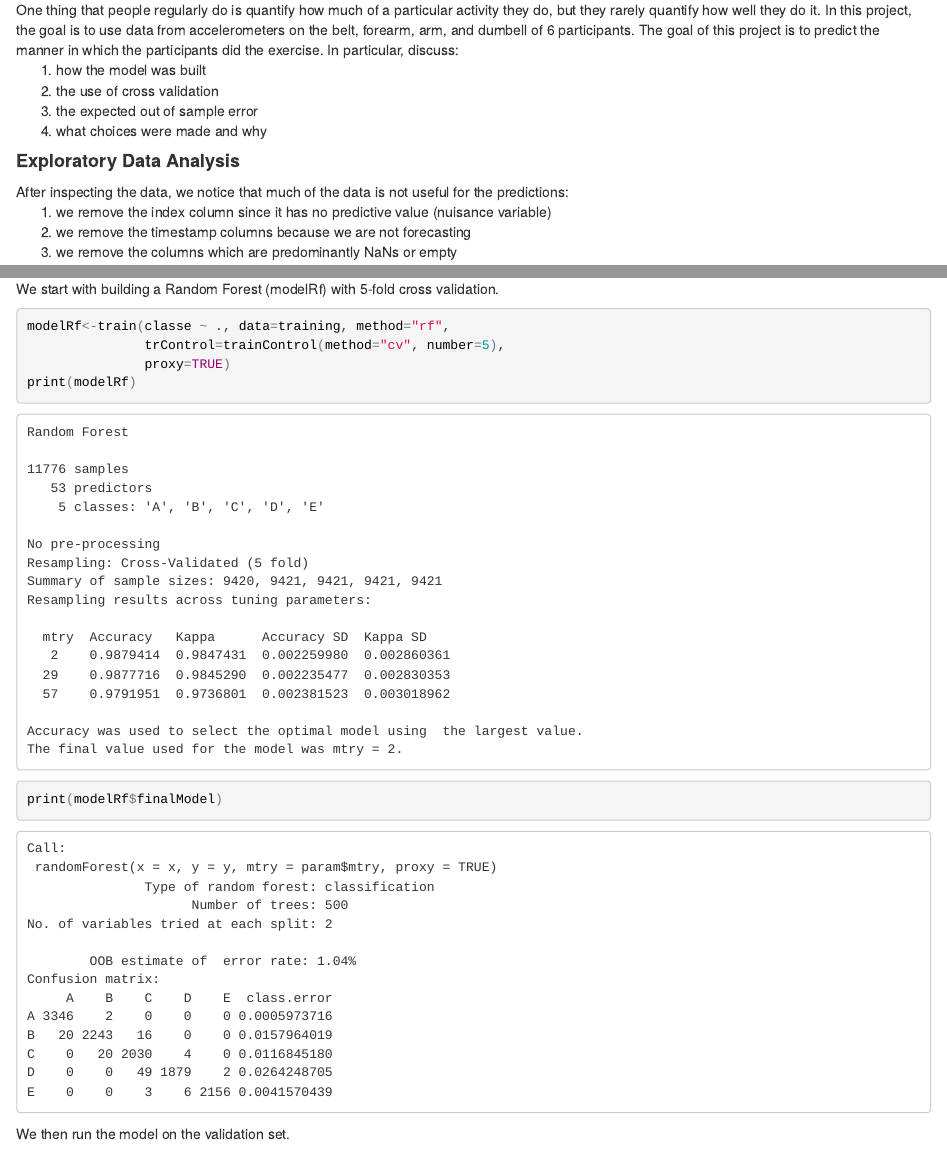
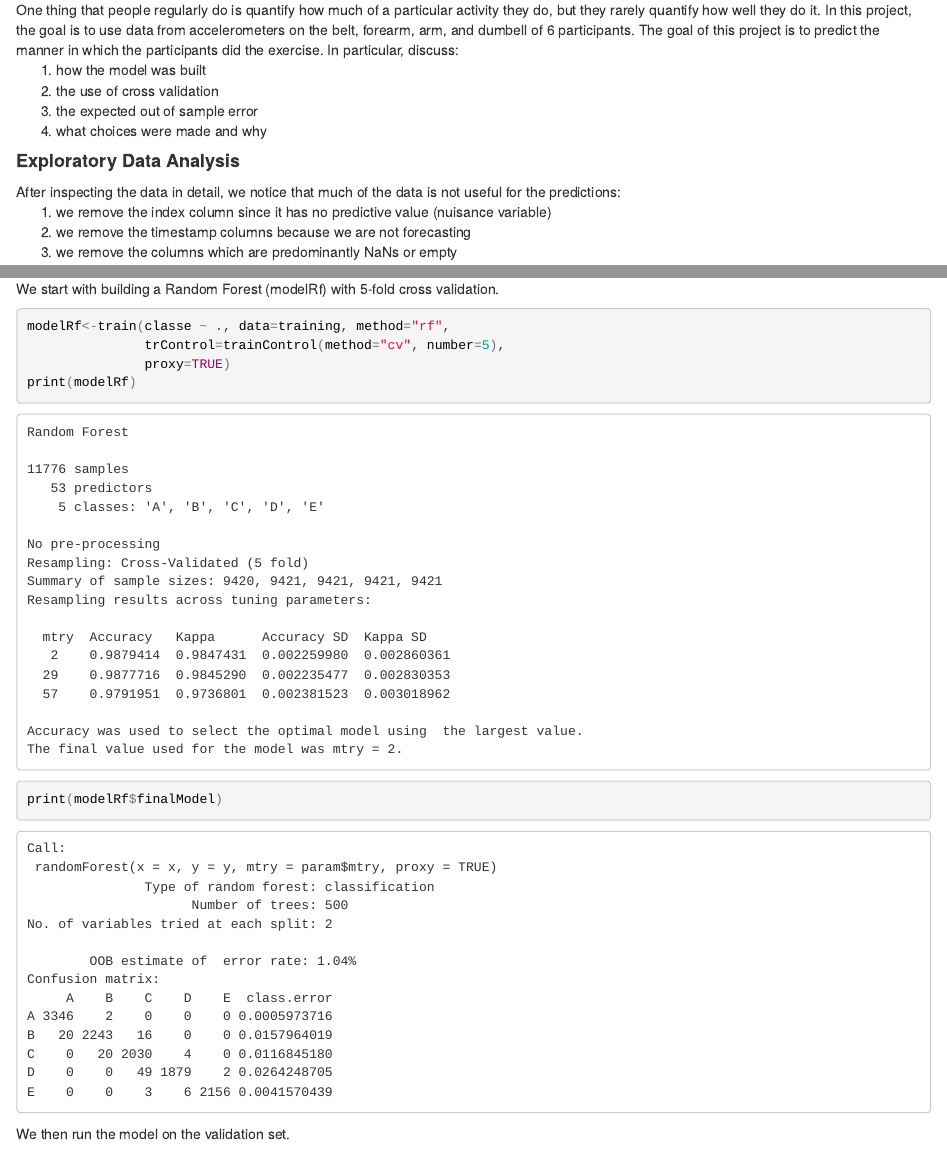
Before and after one commit to TomCasaletto/MachineLearning, an R Markdown document (MachineLearningProject.Rmd): the page in a window 1100 px wide, from 120 px down, and a second part further down, joined at a grey line. The pictures show the output file MachineLearningProject.html that the author committed with the source, opened offline.

Commit message:
Corrected links

````diff
--- a/MachineLearningProject.Rmd
+++ b/MachineLearningProject.Rmd
@@ -14,7 +14,7 @@ One thing that people regularly do is quantify how much of a particular activity
 </ol>
 
 ####<b>Exploratory Data Analysis</b>
-After inspecting the data, we notice that much of the data is not useful for the predictions:
+After inspecting the data in detail, we notice that much of the data is not useful for the predictions:
 <ol>
 <li>we remove the index column since it has no predictive value (nuisance variable)
 <li>we remove the timestamp columns because we are not forecasting
@@ -204,8 +204,8 @@ oos_error
 ```
 <pre>
 [1] 0.005504237
+</pre>
 So we see the out of sample error is 0.5% which is quite good.
-</pre>
 
 ####<b>Course Project Prediction Quiz</b>
 With the Random Forest trained above, I achieved 19/20 on the quiz.
@@ -221,8 +221,8 @@ In this report we achieved all the goals as stated in the problem statement:
 
 ####<b>Links and References</b>
 <ol>
-<li>[Training data set](https://www.youtube.com/watch?v=bfGhfalZR-Y)
-<li>[Testing data set](https://www.youtube.com/watch?v=itEyHjNjMIc)
+<li>[Training data set](https://d396qusza40orc.cloudfront.net/predmachlearn/pml-training.csv)
+<li>[Testing data set](https://d396qusza40orc.cloudfront.net/predmachlearn/pml-testing.csv)
 <li>[Website on experiment](http://groupware.les.inf.puc-rio.br/har)
 <li>[Paper on data](http://groupware.les.inf.puc-rio.br/public/papers/2013.Velloso.QAR-WLE.pdf)
 </ol>
````
Also changed, not shown: MachineLearningProject.html.
